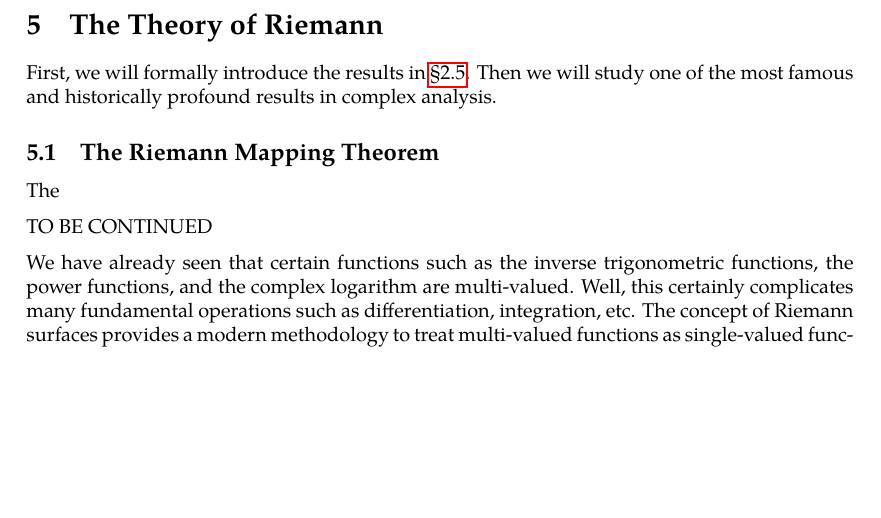
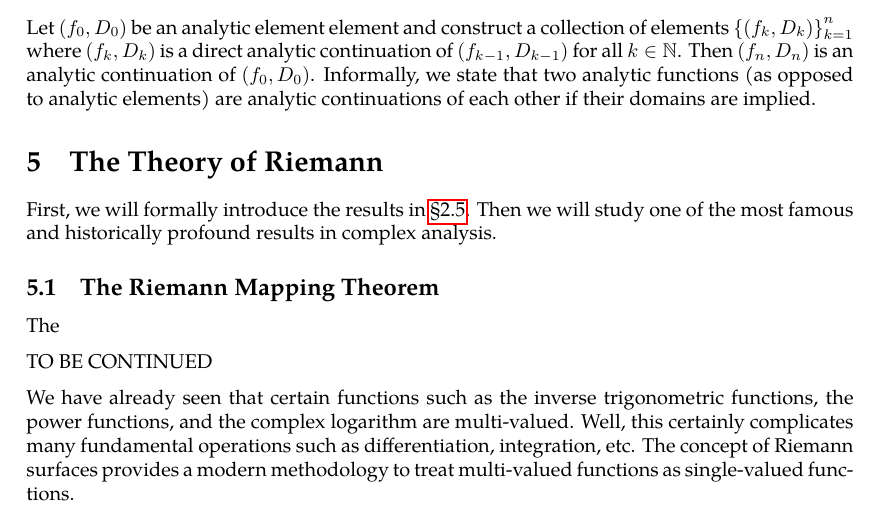
Before and after one commit to slipperking/complex-analysis-latex, a LaTeX document (main.tex): part of page 108 of 108, cut at the place of the change, the shorter picture padded with empty space. Compiled offline with pdfLaTeX.

Commit message:
overleaf_to_git (Sun Jul 13 23:21:53 2025 -0700): update main.tex from r17585 to r17587

```diff
--- a/main.tex
+++ b/main.tex
@@ -2691,6 +2691,8 @@ It follows that \(f\) has an analytic continuation to the set \(D(z_0,R)\cup V \
     we have that \(\lim_{r\to 1^-}f(r\zeta')=\infty\), which contradicts the statement that \(\lim_{r\to1^-}f(r\zeta')=\tilde{f}(\zeta')\). It follows that \(\rho=\frac{1}{2}\).
 \end{proof}
 For an open set \(D\) and a holomorphic function \(f\) on \(D\), the pair \((f,D)\) is known as an \textit{analytic element}. Two analytic elements are \textit{direct analytic continuations} of each other if their domains overlap, on which the functions are identically equal.
+
+Let \(\qty(f_0,D_0)\) be an analytic element element and construct a collection of elements \(\cbraces{(f_k,D_k)}_{k=1}^n\) where \(\qty(f_k,D_k)\) is a direct analytic continuation of \(\qty(f_{k-1},D_{k-1})\) for all \(k\in\mathbb{N}\). Then \(\qty(f_n,D_n)\) is an analytic continuation of \(\qty(f_0,D_0)\). Informally, we state that two analytic functions (as opposed to analytic elements) are analytic continuations of each other if their domains are implied.
 \section{The Theory of Riemann}\label{sec:riemann}
 First, we will formally introduce the results in \chpref{sec:conformalityintroduction}. Then we will study one of the most famous and historically profound results in complex analysis.
 \subsection{The Riemann Mapping Theorem}
```
